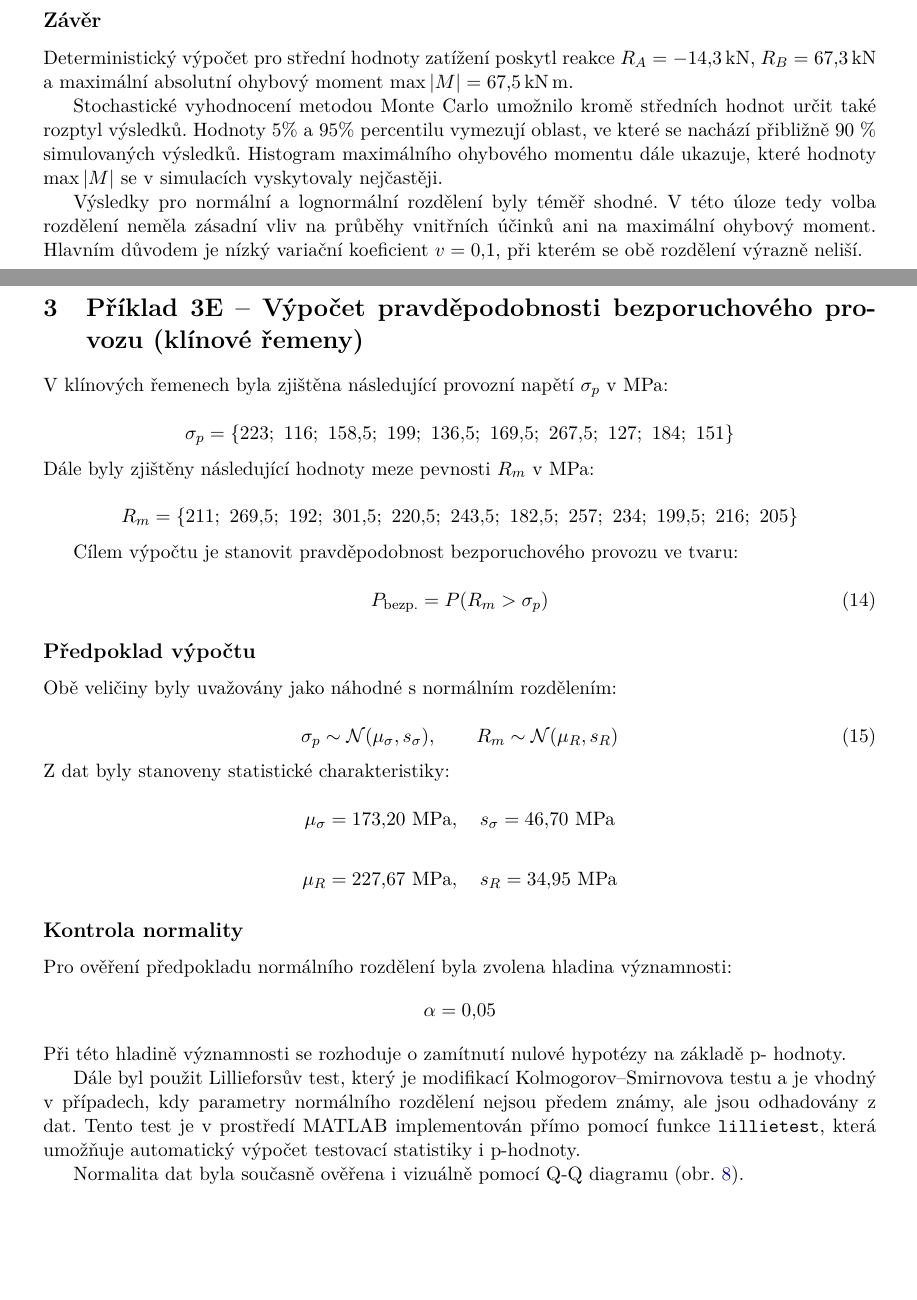
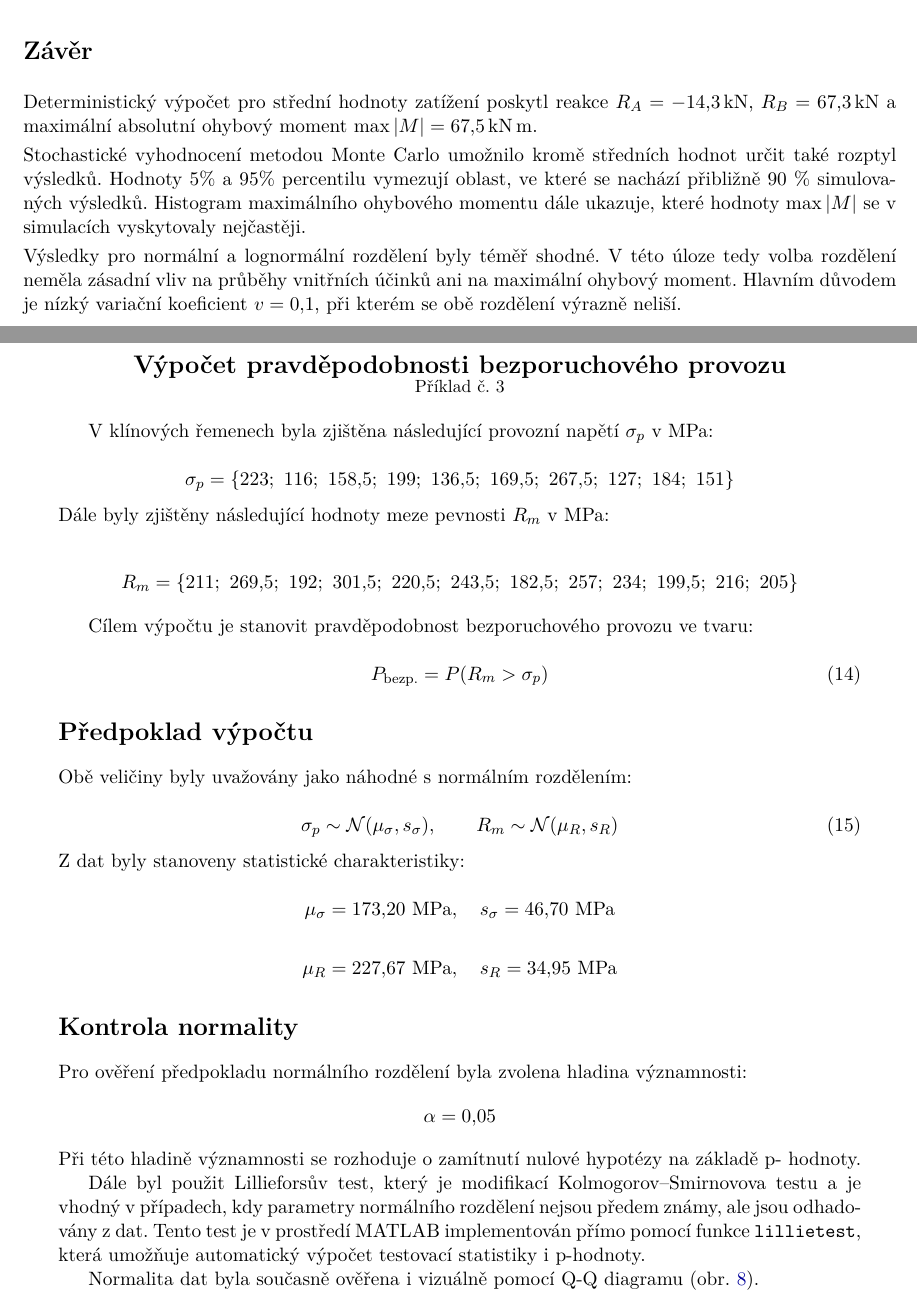
Before and after one commit to T-P-123/RST-2, a LaTeX document (priklady/reseni_E/main.tex, which reads priklady/reseni_E/priklad1.tex, priklady/reseni_E/priklad3.tex): two parts of pages 6 and 11 of 25, joined at a grey line, cut so that both start at the same text, the shorter picture padded with empty space. Compiled offline with pdfLaTeX.

Commit message:
fix(reseni_E): preserve original 1E and 3E formatting
Restore per-example geometry, parindent/parskip, captionsetup, original \section* large headings, and centered title blocks for 1E and 3E. Use \refstepcounter+\addcontentsline+\markboth to inject TOC entries without rendering a wrapper section heading. Content of each example now matches the original standalone PDF 1:1.

```diff
--- a/priklady/reseni_E/priklad1.tex
+++ b/priklady/reseni_E/priklad1.tex
@@ -112,10 +128,13 @@ Obr. \ref{fig:stochasticke_prubehy} ukazuje střední průběhy vnitřních úč
 
 Na obr. \ref{fig:hist} je uveden histogram maximální absolutní hodnoty ohybového momentu. Histogram ukazuje, jak často se v simulacích vyskytovaly jednotlivé hodnoty \(\max |M|\), a doplňuje tak percentilové vyhodnocení o pravděpodobnostní rozdělení maximálního ohybového účinku. Výsledky pro normální a lognormální rozdělení se téměř překrývají. Nejčastější hodnoty se nachází v okolí střední hodnoty přibližně \(67{,}5\,\mathrm{kN\,m}\).
 
-\subsection*{Závěr}
+\section*{Závěr}
 
 Deterministický výpočet pro střední hodnoty zatížení poskytl reakce \(R_A=-14{,}3\,\mathrm{kN}\), \(R_B=67{,}3\,\mathrm{kN}\) a maximální absolutní ohybový moment \(\max |M|=67{,}5\,\mathrm{kN\,m}\).
 
 Stochastické vyhodnocení metodou Monte Carlo umožnilo kromě středních hodnot určit také rozptyl výsledků. Hodnoty 5\% a 95\% percentilu vymezují oblast, ve které se nachází přibližně 90~\% simulovaných výsledků. Histogram maximálního ohybového momentu dále ukazuje, které hodnoty \(\max |M|\) se v simulacích vyskytovaly nejčastěji.
 
 Výsledky pro normální a lognormální rozdělení byly téměř shodné. V této úloze tedy volba rozdělení neměla zásadní vliv na průběhy vnitřních účinků ani na maximální ohybový moment. Hlavním důvodem je nízký variační koeficient \(v=0{,}1\), při kterém se obě rozdělení výrazně neliší.
+
+\endgroup
+\restoregeometry
--- a/priklady/reseni_E/priklad3.tex
+++ b/priklady/reseni_E/priklad3.tex
@@ -1,4 +1,14 @@
-\section{Příklad 3E -- Výpočet pravděpodobnosti bezporuchového provozu (klínové řemeny)}
+\refstepcounter{section}%
+\phantomsection
+\addcontentsline{toc}{section}{\protect\numberline{\thesection}Příklad 3E -- Výpočet pravděpodobnosti bezporuchového provozu (klínové řemeny)}%
+\markboth{Příklad 3E -- Výpočet pravděpodobnosti bezporuchového provozu (klínové řemeny)}{}%
+
+\newgeometry{margin=2.5cm}
+
+\begin{center}
+	{\Large \textbf{Výpočet pravděpodobnosti bezporuchového provozu}}\\[-1mm]
+	{\small Příklad č. 3}
+\end{center}
 
 
 
@@ -25,7 +35,7 @@ P_{\text{bezp.}} = P(R_m > \sigma_p)
 \label{eq:pravd}
 \end{equation}
 
-\subsection*{Předpoklad výpočtu}
+\section*{Předpoklad výpočtu}
 
 Obě veličiny byly uvažovány jako náhodné s normálním rozdělením:
 
@@ -49,7 +59,7 @@ s_{\sigma} = 46{,}70\ \text{MPa}
 s_R = 34{,}95\ \text{MPa}
 \]
 
-\subsection*{Kontrola normality}
+\section*{Kontrola normality}
 
 Pro ověření předpokladu normálního rozdělení byla zvolena hladina významnosti:
 \[
```
Also changed, not shown: priklady/reseni_E/priklad1.tex (24 more changed lines), priklady/reseni_E/priklad3.tex (8 more changed lines), 1 other file.
